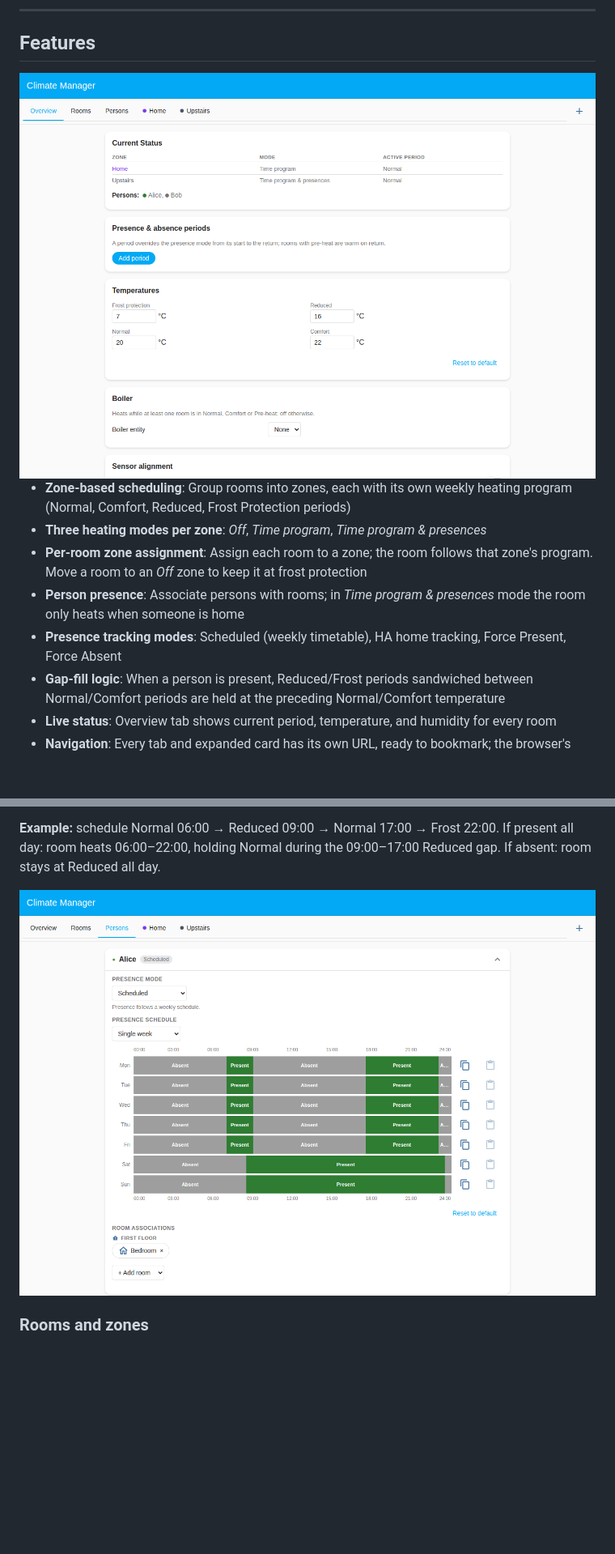
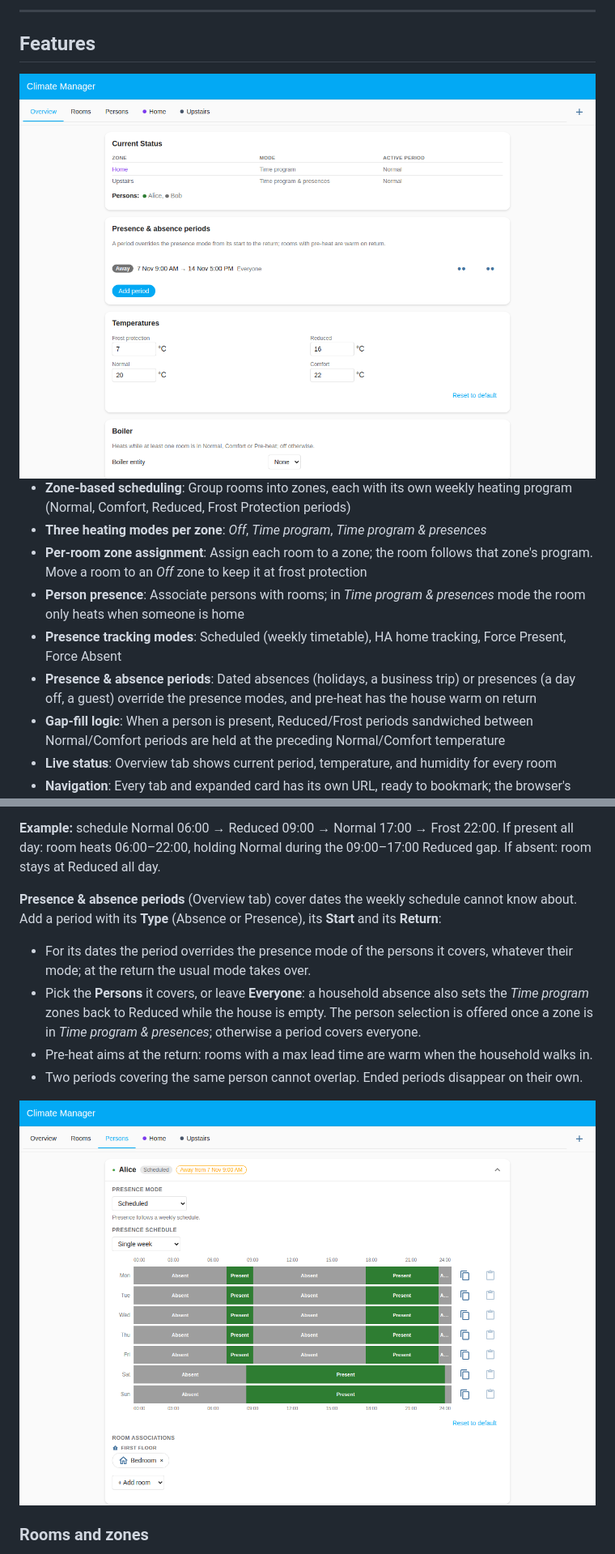
Before and after one commit to ArnaudD-FR/climate-manager, a Markdown page: README.md, 2 parts joined by grey strips. Shown at 81% size. Rendered like a GitHub page; pictures changed too: docs/screenshots/light/global-settings.png, docs/screenshots/light/overview.png, docs/screenshots/light/persons.png; blank space fills up the shorter version.

Commit message:
docs(readme): presence & absence periods
A Features bullet, a paragraph in Presence & scheduling (type, start and
return, persons or everyone, household absence and Time program zones,
pre-heat for the return, overlaps, pruning) and a Global settings line.
The root harness mock gets a household holiday so the Overview capture
shows a filled card.

Co-Authored-By: Claude Opus 5.5 <noreply@anthropic.com>

```diff
--- a/README.md
+++ b/README.md
@@ -79,6 +79,9 @@ a room to appear in the panel, two conditions must be met:
   presences_ mode the room only heats when someone is home
 - **Presence tracking modes**: Scheduled (weekly timetable), HA home tracking,
   Force Present, Force Absent
+- **Presence & absence periods**: Dated absences (holidays, a business trip) or
+  presences (a day off, a guest) override the presence modes, and pre-heat has
+  the house warm on return
 - **Gap-fill logic**: When a person is present, Reduced/Frost periods sandwiched
   between Normal/Comfort periods are held at the preceding Normal/Comfort
   temperature
@@ -217,6 +220,21 @@ When a zone is in _Time program & presences_ mode:
 If present all day: room heats 06:00–22:00, holding Normal during the
 09:00–17:00 Reduced gap. If absent: room stays at Reduced all day.
 
+**Presence & absence periods** (Overview tab) cover dates the weekly schedule
+cannot know about. Add a period with its **Type** (Absence or Presence), its
+**Start** and its **Return**:
+
+- For its dates the period overrides the presence mode of the persons it covers,
+  whatever their mode; at the return the usual mode takes over.
+- Pick the **Persons** it covers, or leave **Everyone**: a household absence
+  also sets the _Time program_ zones back to Reduced while the house is empty.
+  The person selection is offered once a zone is in _Time program & presences_;
+  otherwise a period covers everyone.
+- Pre-heat aims at the return: rooms with a max lead time are warm when the
+  household walks in.
+- Two periods covering the same person cannot overlap. Ended periods disappear
+  on their own.
+
 <picture>
   <source media="(prefers-color-scheme: dark)"
           srcset="docs/screenshots/dark/persons.png">
```
Also changed, not shown: other parts of README.md (+2 -0 lines), docs/screenshots/dark/global-settings.png, docs/screenshots/dark/overview.png, docs/screenshots/dark/persons.png, 1 other file.
